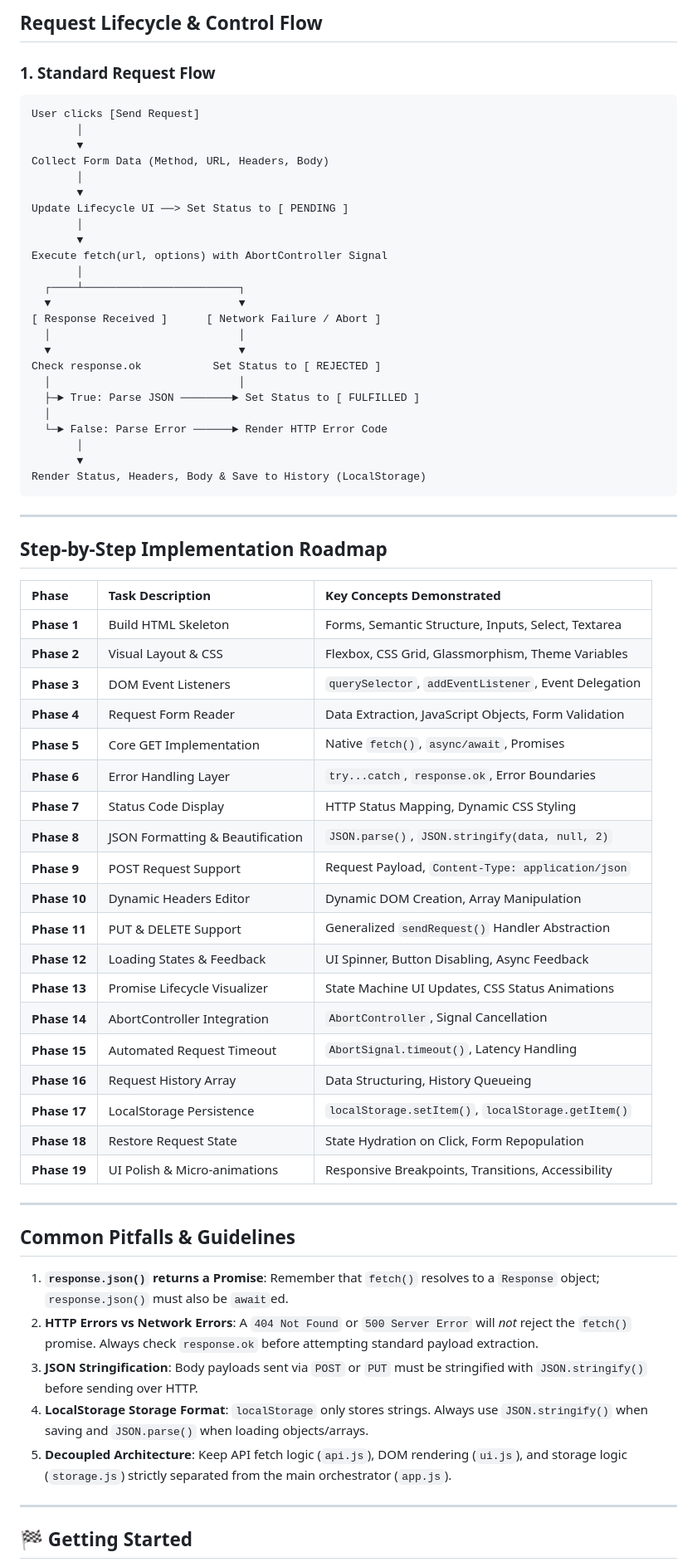
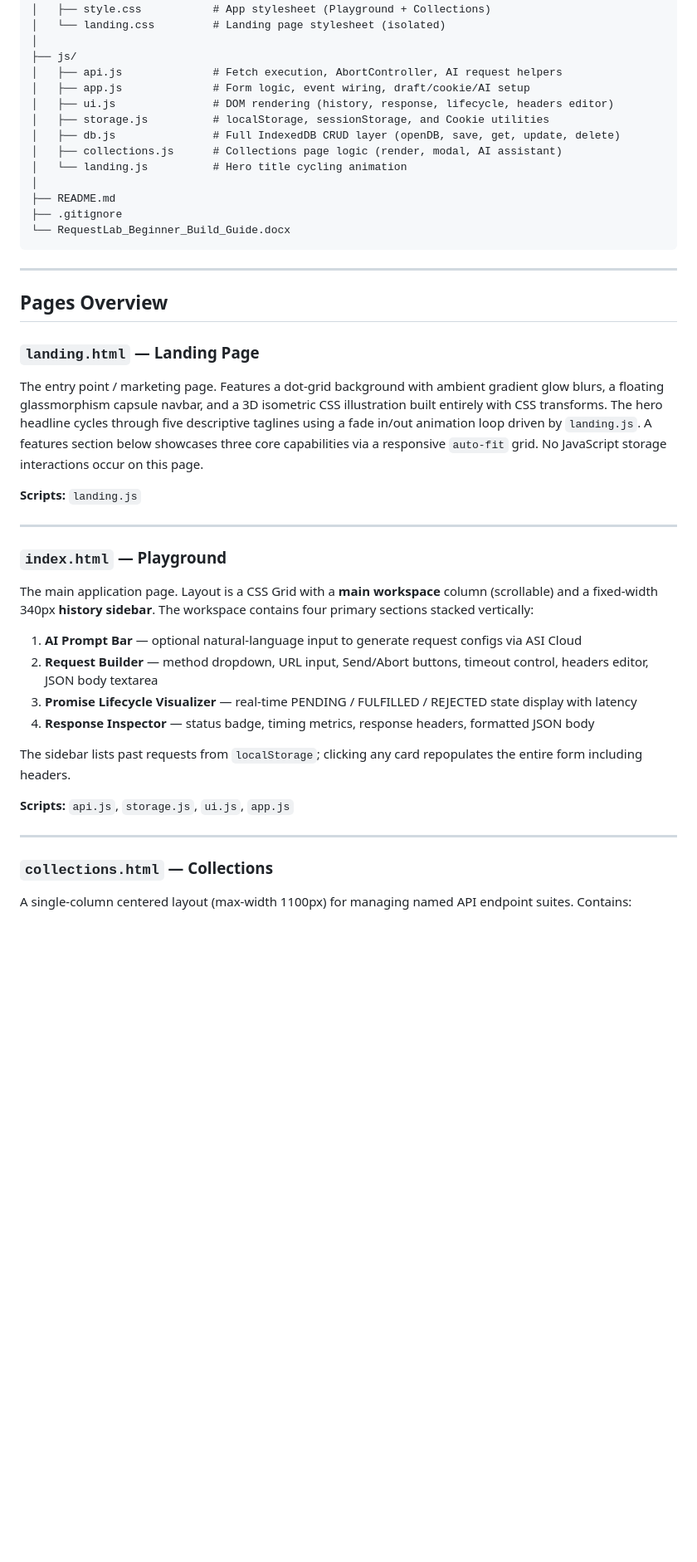
Before and after one commit to Samanyu3482/cURL_Lite, a Markdown page: README.md, the part around one of its changes. Shown at 83% size. Rendered like a GitHub page; blank space fills up the shorter version.

````diff
--- a/README.md
+++ b/README.md
@@ -155,70 +157,45 @@ cURL_Lite/
-##  Request Lifecycle & Control Flow
-
-### 1. Standard Request Flow
-```
-User clicks [Send Request]
-       │
-       ▼
-Collect Form Data (Method, URL, Headers, Body)
-       │
-       ▼
-Update Lifecycle UI ──> Set Status to [ PENDING ]
-       │
-       ▼
-Execute fetch(url, options) with AbortController Signal
-       │
-  ┌────┴────────────────────────┐
-  ▼                             ▼
-[ Response Received ]      [ Network Failure / Abort ]
-  │                             │
-  ▼                             ▼
-Check response.ok           Set Status to [ REJECTED ]
-  │                             │
-  ├─► True: Parse JSON ────────► Set Status to [ FULFILLED ]
-  │
-  └─► False: Parse Error ──────► Render HTTP Error Code
-       │
-       ▼
-Render Status, Headers, Body & Save to History (LocalStorage)
+│   ├── style.css           # App stylesheet (Playground + Collections)
+│   └── landing.css         # Landing page stylesheet (isolated)
+│
+├── js/
+│   ├── api.js              # Fetch execution, AbortController, AI request helpers
+│   ├── app.js              # Form logic, event wiring, draft/cookie/AI setup
+│   ├── ui.js               # DOM rendering (history, response, lifecycle, headers editor)
+│   ├── storage.js          # localStorage, sessionStorage, and Cookie utilities
+│   ├── db.js               # Full IndexedDB CRUD layer (openDB, save, get, update, delete)
+│   ├── collections.js      # Collections page logic (render, modal, AI assistant)
+│   └── landing.js          # Hero title cycling animation
+│
+├── README.md
+├── .gitignore
+└── RequestLab_Beginner_Build_Guide.docx
 ```
 
 ---
 
-##  Step-by-Step Implementation Roadmap
+## Pages Overview
 
-| Phase | Task Description | Key Concepts Demonstrated |
-| :--- | :--- | :--- |
-| **Phase 1** | Build HTML Skeleton | Forms, Semantic Structure, Inputs, Select, Textarea |
-| **Phase 2** | Visual Layout & CSS | Flexbox, CSS Grid, Glassmorphism, Theme Variables |
-| **Phase 3** | DOM Event Listeners | `querySelector`, `addEventListener`, Event Delegation |
-| **Phase 4** | Request Form Reader | Data Extraction, JavaScript Objects, Form Validation |
-| **Phase 5** | Core GET Implementation | Native `fetch()`, `async/await`, Promises |
-| **Phase 6** | Error Handling Layer | `try...catch`, `response.ok`, Error Boundaries |
-| **Phase 7** | Status Code Display | HTTP Status Mapping, Dynamic CSS Styling |
-| **Phase 8** | JSON Formatting & Beautification | `JSON.parse()`, `JSON.stringify(data, null, 2)` |
-| **Phase 9** | POST Request Support | Request Payload, `Content-Type: application/json` |
-| **Phase 10**| Dynamic Headers Editor | Dynamic DOM Creation, Array Manipulation |
-| **Phase 11**| PUT & DELETE Support | Generalized `sendRequest()` Handler Abstraction |
-| **Phase 12**| Loading States & Feedback | UI Spinner, Button Disabling, Async Feedback |
-| **Phase 13**| Promise Lifecycle Visualizer | State Machine UI Updates, CSS Status Animations |
-| **Phase 14**| AbortController Integration | `AbortController`, Signal Cancellation |
-| **Phase 15**| Automated Request Timeout | `AbortSignal.timeout()`, Latency Handling |
-| **Phase 16**| Request History Array | Data Structuring, History Queueing |
-| **Phase 17**| LocalStorage Persistence | `localStorage.setItem()`, `localStorage.getItem()` |
-| **Phase 18**| Restore Request State | State Hydration on Click, Form Repopulation |
-| **Phase 19**| UI Polish & Micro-animations | Responsive Breakpoints, Transitions, Accessibility |
+### `landing.html` — Landing Page
+The entry point / marketing page. Features a dot-grid background with ambient gradient glow blurs, a floating glassmorphism capsule navbar, and a 3D isometric CSS illustration built entirely with CSS transforms. The hero headline cycles through five descriptive taglines using a fade in/out animation loop driven by `landing.js`. A features section below showcases three core capabilities via a responsive `auto-fit` grid. No JavaScript storage interactions occur on this page.
+
+**Scripts:** `landing.js`
 
 ---
 
-##  Common Pitfalls & Guidelines
+### `index.html` — Playground
+The main application page. Layout is a CSS Grid with a **main workspace** column (scrollable) and a fixed-width 340px **history sidebar**. The workspace contains four primary sections stacked vertically:
 
-1. **`response.json()` returns a Promise**: Remember that `fetch()` resolves to a `Response` object; `response.json()` must also be `await`ed.
-2. **HTTP Errors vs Network Errors**: A `404 Not Found` or `500 Server Error` will *not* reject the `fetch()` promise. Always check `response.ok` before attempting standard payload extraction.
-3. **JSON Stringification**: Body payloads sent via `POST` or `PUT` must be stringified with `JSON.stringify()` before sending over HTTP.
-4. **LocalStorage Storage Format**: `localStorage` only stores strings. Always use `JSON.stringify()` when saving and `JSON.parse()` when loading objects/arrays.
-5. **Decoupled Architecture**: Keep API fetch logic (`api.js`), DOM rendering (`ui.js`), and storage logic (`storage.js`) strictly separated from the main orchestrator (`app.js`).
+1. **AI Prompt Bar** — optional natural-language input to generate request configs via ASI Cloud
+2. **Request Builder** — method dropdown, URL input, Send/Abort buttons, timeout control, headers editor, JSON body textarea
+3. **Promise Lifecycle Visualizer** — real-time PENDING / FULFILLED / REJECTED state display with latency
+4. **Response Inspector** — status badge, timing metrics, response headers, formatted JSON body
+
+The sidebar lists past requests from `localStorage`; clicking any card repopulates the entire form including headers.
+
+**Scripts:** `api.js`, `storage.js`, `ui.js`, `app.js`
 
 ---
 
-## 🏁 Getting Started
+### `collections.html` — Collections
+A single-column centered layout (max-width 1100px) for managing named API endpoint suites. Contains:
 
````
Also changed, not shown: other parts of README.md (+257 -146 lines).
